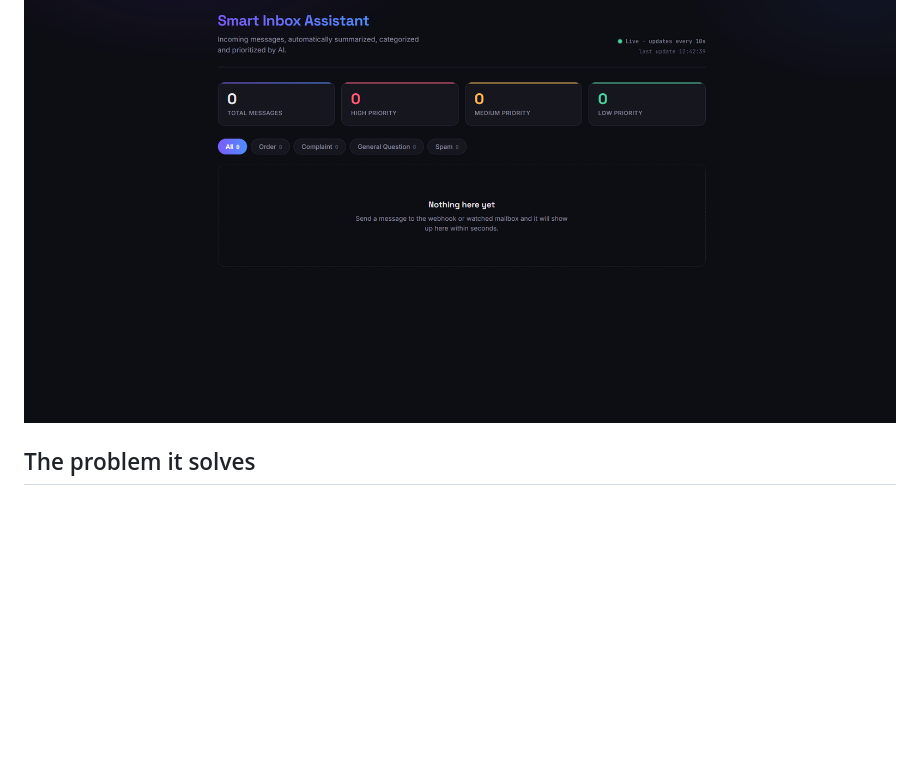
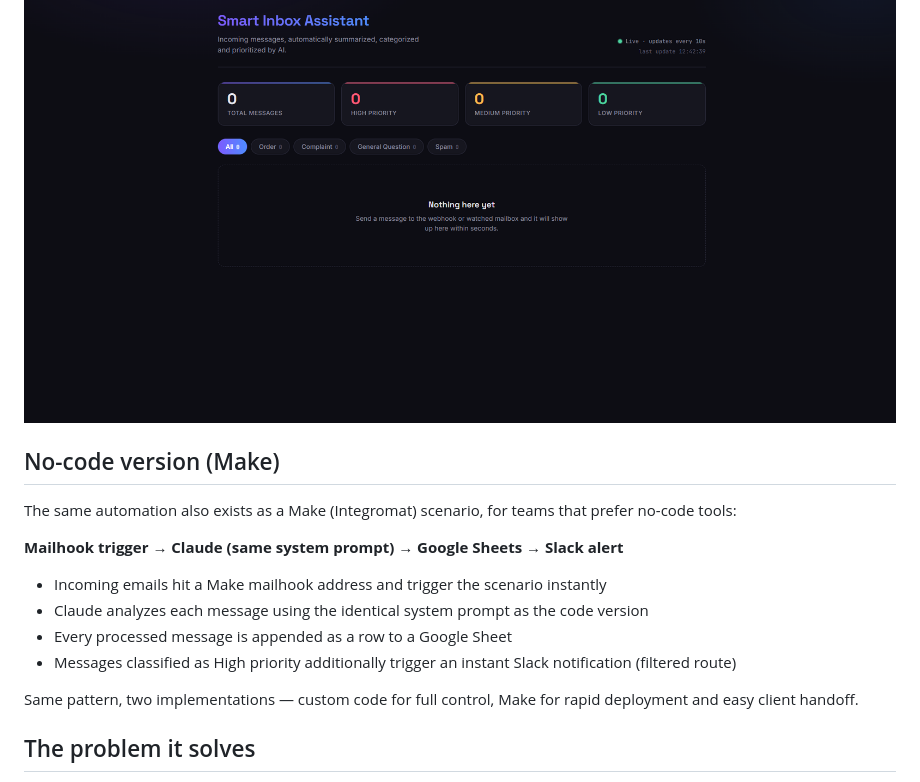
Before and after one commit to tomasko-has/smart-inbox-assistant, a Markdown page: README.md, the part around the change. GitHub-like rendering; blank space fills up the shorter version.

```diff
--- a/README.md
+++ b/README.md
@@ -7,6 +7,22 @@ summarized, categorized, prioritized and displayed in a live dashboard —
 no human triage needed.
 
 ![Dashboard screenshot](docs/sia.png)
+
+
+## No-code version (Make)
+
+The same automation also exists as a Make (Integromat) scenario, for
+teams that prefer no-code tools:
+
+**Mailhook trigger → Claude (same system prompt) → Google Sheets → Slack alert**
+
+- Incoming emails hit a Make mailhook address and trigger the scenario instantly
+- Claude analyzes each message using the identical system prompt as the code version
+- Every processed message is appended as a row to a Google Sheet
+- Messages classified as High priority additionally trigger an instant Slack notification (filtered route)
+
+Same pattern, two implementations — custom code for full control,
+Make for rapid deployment and easy client handoff.
 
 ## The problem it solves
 
```
